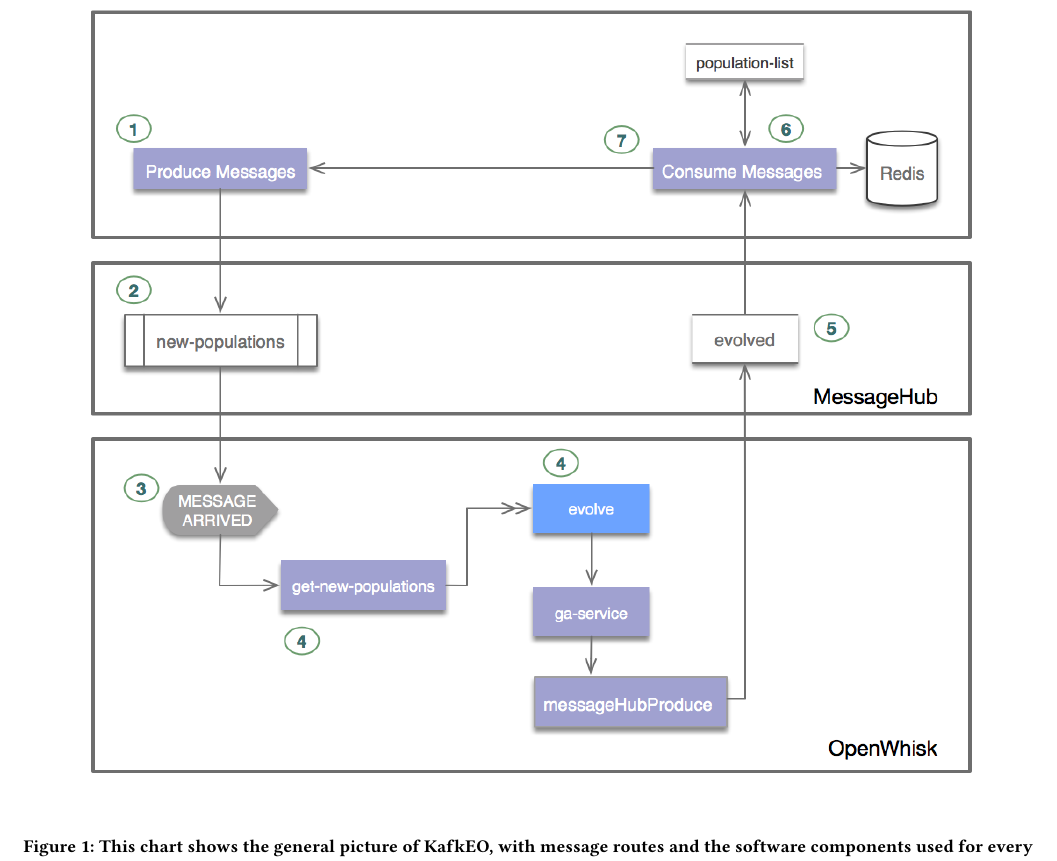
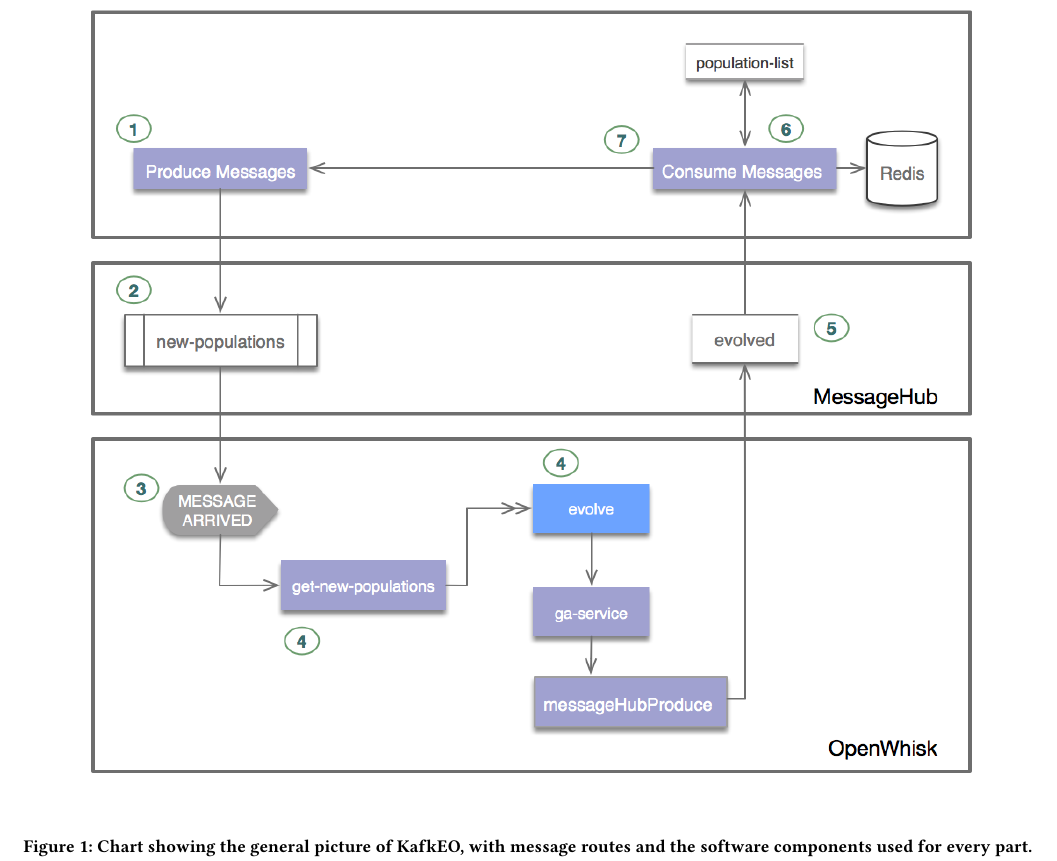
Before and after one commit to JJ/GECCO-2018-Kafka, a LaTeX paper (serverless-ea.tex): part of page 4 of 7 before the commit and part of page 3 of 7 after it, cut so that both start at the same text. Compiled offline with pdfLaTeX.

Commit message:
Moving it back again to page 3

```diff
--- a/serverless-ea.tex
+++ b/serverless-ea.tex
@@ -342,6 +342,14 @@
 way of distributing tasks, without resourcing to a change of the
 evolutionary algorithm itself.
 
+% Moved here to make it go to the top of page 3
+\begin{figure*}[t!bp]
+\includegraphics[width=0.95\textwidth]{img/kafka.png}
+\caption{Chart showing the general picture of KafkEO, with message
+  routes and the software components used for every part.}
+\label{fig:kafkeo}
+\end{figure*}
+%
 Besides, there are new computation models for evolutionary algorithms
 that are not functionally equivalent to a canonical EA, but have
 proved to work well in these new environments. Pool based EAs,
@@ -352,14 +360,7 @@
 able to accommodate all kinds of ephemeral and heterogeneous
 resources.
 
-% Moved here to make it go to the top of page 3
-\begin{figure*}[t!bp]
-\includegraphics[width=0.95\textwidth]{img/kafka.png}
-\caption{This chart shows the general picture of KafkEO, with message
-  routes and the software components used for every part.}
-\label{fig:kafkeo}
-\end{figure*}
-%
+
 In the serverless, event based types of architectures we are going to
 be targeting in this paper, there has been so far no work that we know
 of. Similar setups including microservices have been employed by Salza et
```
Also changed, not shown: serverless-ea.tex (2 more changed lines).
